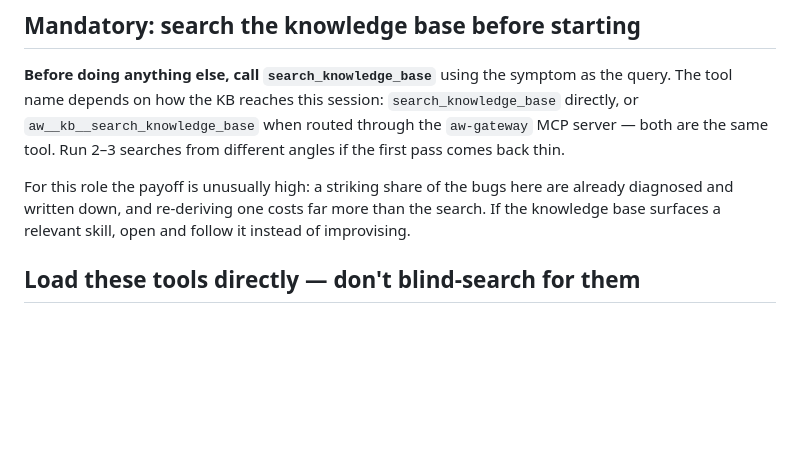
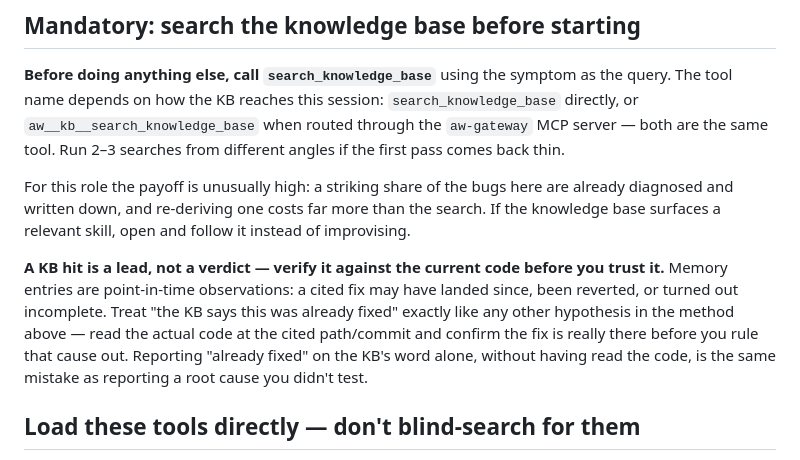
Before and after one commit to tekflox/aw-app-agents-platform-runners, a Markdown page: skills/aw-agent-debugger/SKILL.md, the part around the change. Rendered like a GitHub page; blank space fills up the shorter version.

Commit message:
docs(debugger): a KB citation is a lead, not a verdict — verify before trusting
The KB mandate told the Debugger to search, not to re-check what it finds
against current code. This investigation's own live run got it right by
instinct (re-verified 3 KB-cited fixes against actual code before ruling
them out) but the skill never said to — make it explicit, tied to the
same hypothesis-testing discipline the rest of the skill already uses.

Co-Authored-By: Claude Sonnet 5 <noreply@anthropic.com>

```diff
--- a/skills/aw-agent-debugger/SKILL.md
+++ b/skills/aw-agent-debugger/SKILL.md
@@ -53,6 +53,15 @@ For this role the payoff is unusually high: a striking share of the bugs
 here are already diagnosed and written down, and re-deriving one costs far
 more than the search. If the knowledge base surfaces a relevant skill, open
 and follow it instead of improvising.
+
+**A KB hit is a lead, not a verdict — verify it against the current code
+before you trust it.** Memory entries are point-in-time observations: a
+cited fix may have landed since, been reverted, or turned out incomplete.
+Treat "the KB says this was already fixed" exactly like any other
+hypothesis in the method above — read the actual code at the cited
+path/commit and confirm the fix is really there before you rule that cause
+out. Reporting "already fixed" on the KB's word alone, without having read
+the code, is the same mistake as reporting a root cause you didn't test.
 
 ## Load these tools directly — don't blind-search for them
 
```
